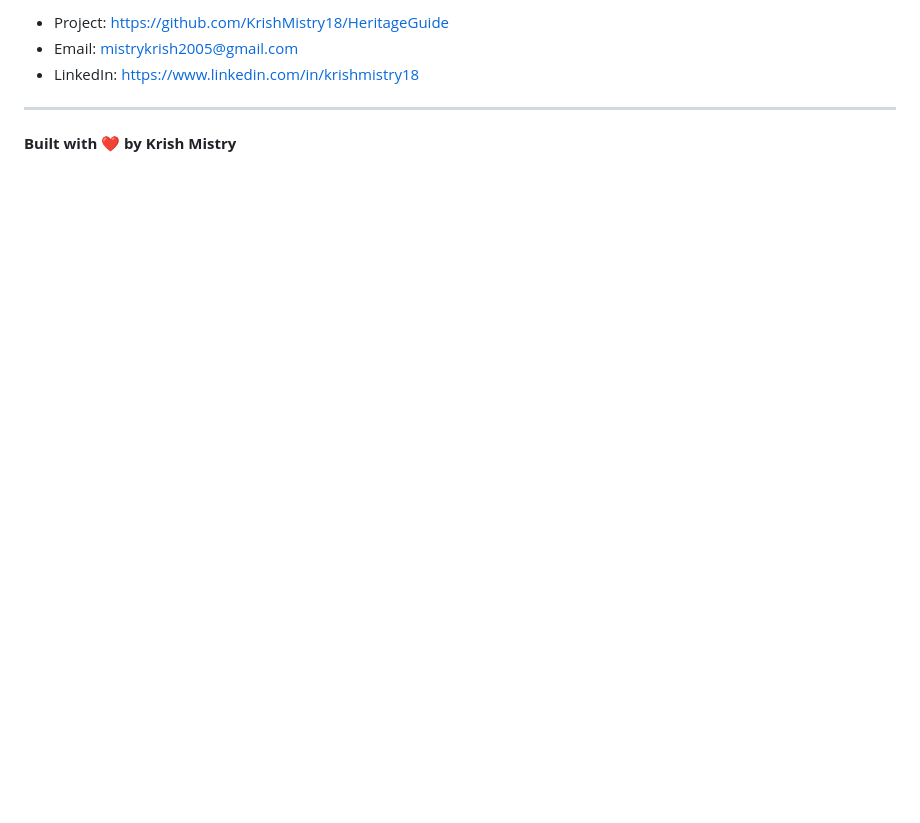
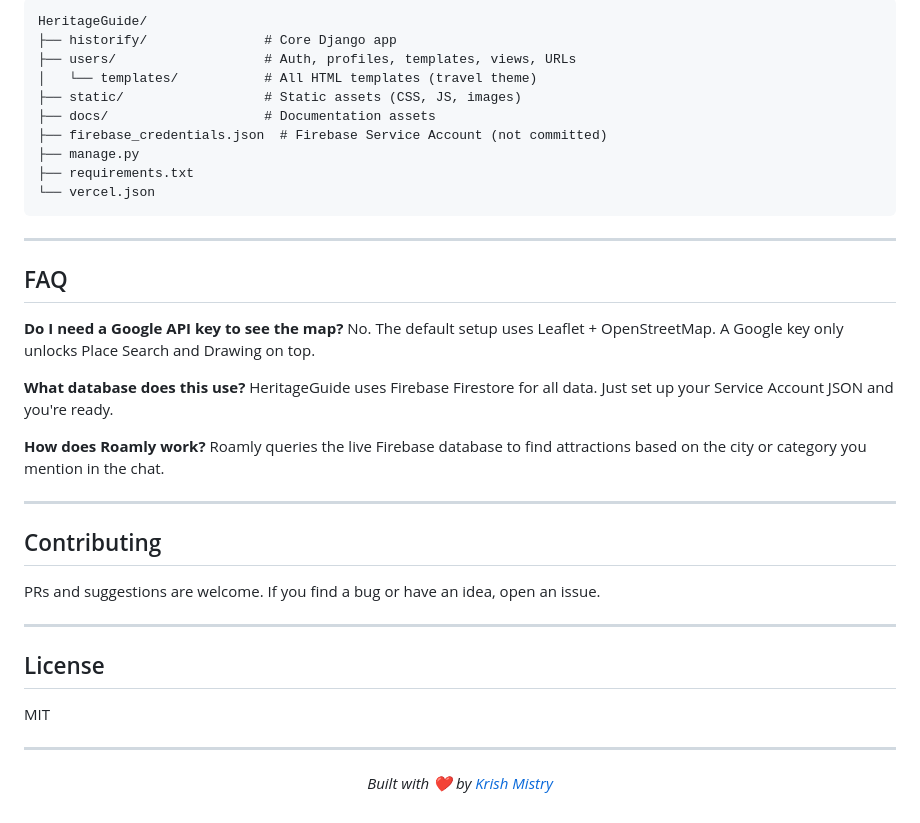
Before and after one commit to KrishMistry18/HeritageGuide, a Markdown page: README.md, the part around one of its changes. GitHub-like rendering; blank space fills up the shorter version.

````diff
--- a/README.md
+++ b/README.md
@@ -71,8 +84,45 @@ PRs and suggestions are welcome! If you find a bug or have an idea, open an issu
 
-- Project: <https://github.com/KrishMistry18/HeritageGuide>
-- Email: <mistrykrish2005@gmail.com>
-- LinkedIn: <https://www.linkedin.com/in/krishmistry18>
+```text
+HeritageGuide/
+├── historify/               # Core Django app
+├── users/                   # Auth, profiles, templates, views, URLs
+│   └── templates/           # All HTML templates (travel theme)
+├── static/                  # Static assets (CSS, JS, images)
+├── docs/                    # Documentation assets
+├── firebase_credentials.json  # Firebase Service Account (not committed)
+├── manage.py
+├── requirements.txt
+└── vercel.json
+```
 
 ---
 
-**Built with ❤️ by Krish Mistry**
+## FAQ
+
+**Do I need a Google API key to see the map?**
+No. The default setup uses Leaflet + OpenStreetMap. A Google key only unlocks Place Search and Drawing on top.
+
+**What database does this use?**
+HeritageGuide uses Firebase Firestore for all data. Just set up your Service Account JSON and you're ready.
+
+**How does Roamly work?**
+Roamly queries the live Firebase database to find attractions based on the city or category you mention in the chat.
+
+---
+
+## Contributing
+
+PRs and suggestions are welcome. If you find a bug or have an idea, open an issue.
+
+---
+
+## License
+
+MIT
+
+---
+
+<div align="center">
+
+*Built with ❤️ by [Krish Mistry](https://github.com/KrishMistry18)*
+
````
Also changed, not shown: other parts of README.md (+61 -47 lines).
